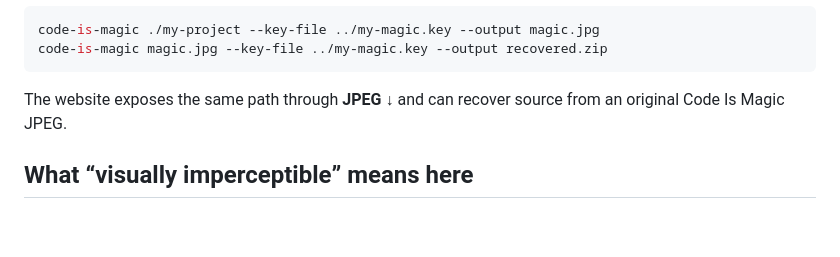
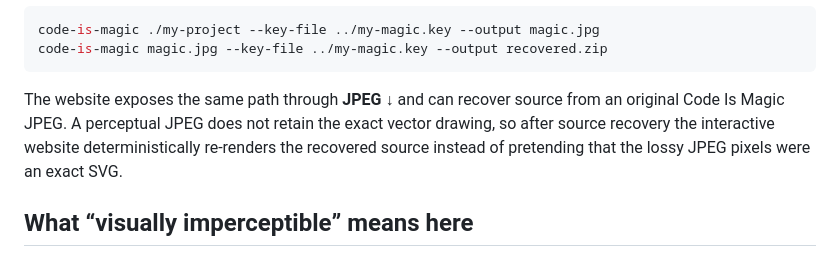
Before and after one commit to wunderay/Code-Is-Magic, a Markdown page: docs/perceptual-compression.md, the part around the change. GitHub-like rendering; blank space fills up the shorter version.

Commit message:
Clarify perceptual JPEG re-render behavior

````diff
--- a/docs/perceptual-compression.md
+++ b/docs/perceptual-compression.md
@@ -47,7 +47,7 @@ code-is-magic ./my-project --key-file ../my-magic.key --output magic.jpg
 code-is-magic magic.jpg --key-file ../my-magic.key --output recovered.zip
 ```
 
-The website exposes the same path through **JPEG ↓** and can recover source from an original Code Is Magic JPEG.
+The website exposes the same path through **JPEG ↓** and can recover source from an original Code Is Magic JPEG. A perceptual JPEG does not retain the exact vector drawing, so after source recovery the interactive website deterministically re-renders the recovered source instead of pretending that the lossy JPEG pixels were an exact SVG.
 
 ## What “visually imperceptible” means here
 
````
